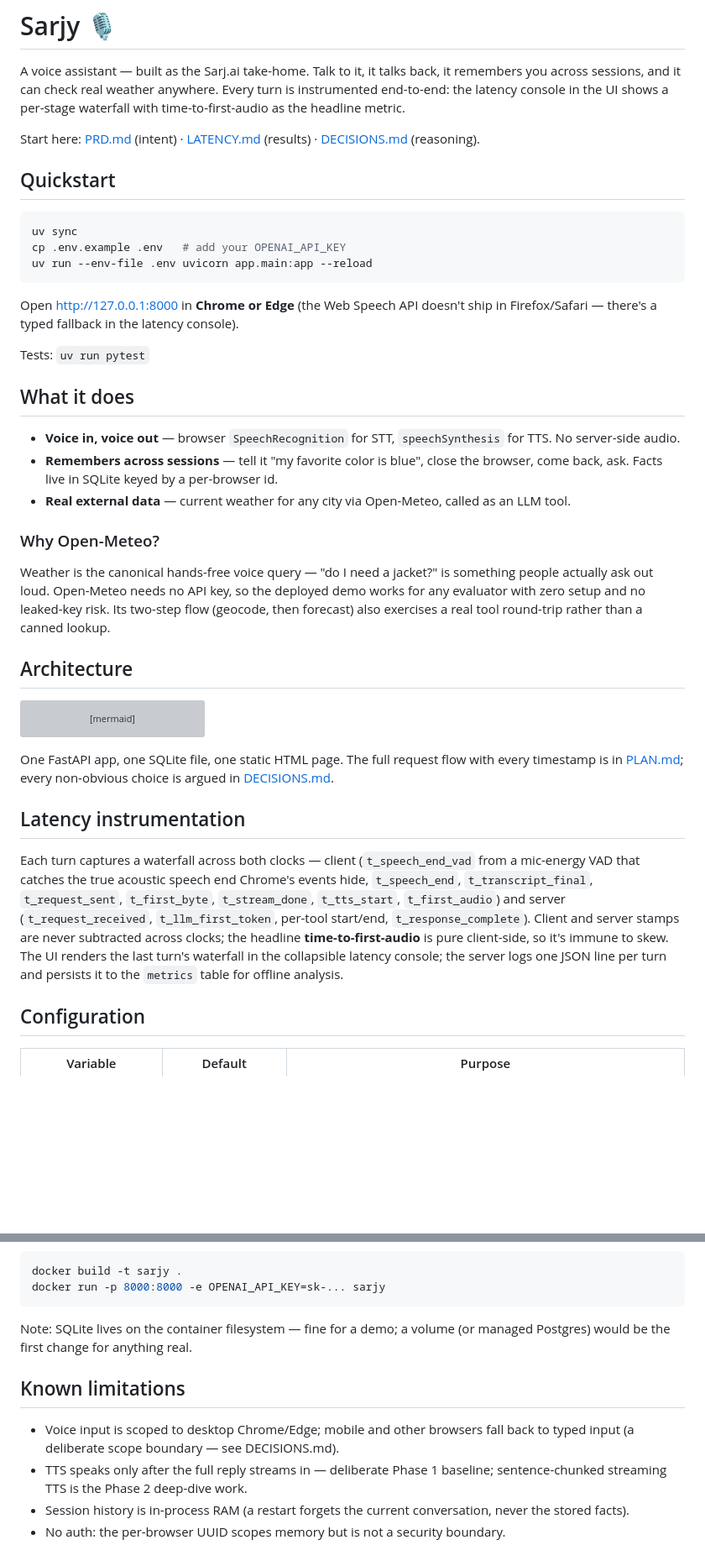
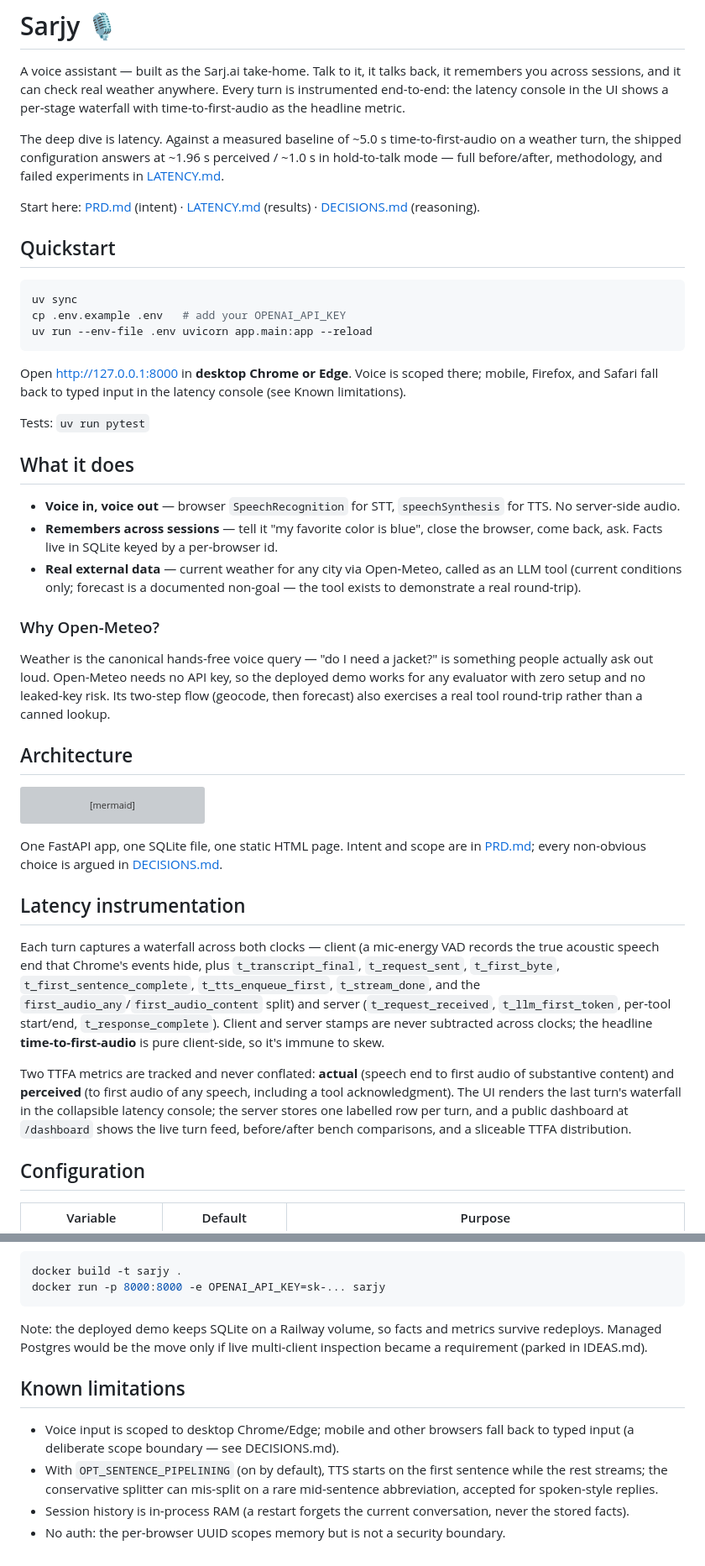
Before and after one commit to ahmedibrahimX/sarjy, a Markdown page: README.md, 2 parts joined by grey strips. Shown at 84% size. Rendered like a GitHub page; blank space fills up the shorter version; grey boxes are pictures that could not be loaded.

Commit message:
README: bring up to date with shipped Phase 2 (#2)
- correct the stale 'pipelining is pending' limitation (it shipped)
- fix browser scoping: Safari exposes the API but is unreliable; mobile too
- name weather current-only as a non-goal; volume persists data (no longer 'would')
- instrumentation section: add Phase 2 stamps, perceived-vs-actual, the dashboard
- repoint stale PLAN.md flow reference to PRD.md; add a results line to the intro

````diff
--- a/README.md
+++ b/README.md
@@ -4,6 +4,11 @@ A voice assistant — built as the Sarj.ai take-home. Talk to it, it talks back,
 it remembers you across sessions, and it can check real weather anywhere.
 Every turn is instrumented end-to-end: the latency console in the UI shows a
 per-stage waterfall with time-to-first-audio as the headline metric.
+
+The deep dive is latency. Against a measured baseline of ~5.0 s
+time-to-first-audio on a weather turn, the shipped configuration answers at
+~1.96 s perceived / ~1.0 s in hold-to-talk mode — full before/after,
+methodology, and failed experiments in [LATENCY.md](LATENCY.md).
 
 Start here: [PRD.md](PRD.md) (intent) · [LATENCY.md](LATENCY.md) (results) ·
 [DECISIONS.md](DECISIONS.md) (reasoning).
@@ -16,8 +21,9 @@ cp .env.example .env   # add your OPENAI_API_KEY
 uv run --env-file .env uvicorn app.main:app --reload
 ```
 
-Open http://127.0.0.1:8000 in **Chrome or Edge** (the Web Speech API doesn't
-ship in Firefox/Safari — there's a typed fallback in the latency console).
+Open http://127.0.0.1:8000 in **desktop Chrome or Edge**. Voice is scoped
+there; mobile, Firefox, and Safari fall back to typed input in the latency
+console (see Known limitations).
 
 Tests: `uv run pytest`
 
@@ -28,7 +34,8 @@ Tests: `uv run pytest`
 - **Remembers across sessions** — tell it "my favorite color is blue", close
   the browser, come back, ask. Facts live in SQLite keyed by a per-browser id.
 - **Real external data** — current weather for any city via Open-Meteo,
-  called as an LLM tool.
+  called as an LLM tool (current conditions only; forecast is a documented
+  non-goal — the tool exists to demonstrate a real round-trip).
 
 ### Why Open-Meteo?
 
@@ -54,23 +61,28 @@ flowchart LR
     API --> MET[(SQLite metrics)]
 ```
 
-One FastAPI app, one SQLite file, one static HTML page. The full request flow
-with every timestamp is in [PLAN.md](PLAN.md); every non-obvious choice is
-argued in [DECISIONS.md](DECISIONS.md).
+One FastAPI app, one SQLite file, one static HTML page. Intent and scope are
+in [PRD.md](PRD.md); every non-obvious choice is argued in
+[DECISIONS.md](DECISIONS.md).
 
 ## Latency instrumentation
 
-Each turn captures a waterfall across both clocks — client
-(`t_speech_end_vad` from a mic-energy VAD that catches the true acoustic
-speech end Chrome's events hide, `t_speech_end`, `t_transcript_final`,
-`t_request_sent`, `t_first_byte`, `t_stream_done`, `t_tts_start`,
-`t_first_audio`) and server
+Each turn captures a waterfall across both clocks — client (a mic-energy
+VAD records the true acoustic speech end that Chrome's events hide, plus
+`t_transcript_final`, `t_request_sent`, `t_first_byte`,
+`t_first_sentence_complete`, `t_tts_enqueue_first`, `t_stream_done`, and the
+`first_audio_any`/`first_audio_content` split) and server
 (`t_request_received`, `t_llm_first_token`, per-tool start/end,
 `t_response_complete`). Client and server stamps are never subtracted across
 clocks; the headline **time-to-first-audio** is pure client-side, so it's
-immune to skew. The UI renders the last turn's waterfall in the collapsible
-latency console; the server logs one JSON line per turn and persists it to
-the `metrics` table for offline analysis.
+immune to skew.
+
+Two TTFA metrics are tracked and never conflated: **actual** (speech end to
+first audio of substantive content) and **perceived** (to first audio of any
+speech, including a tool acknowledgment). The UI renders the last turn's
+waterfall in the collapsible latency console; the server stores one labelled
+row per turn, and a public dashboard at `/dashboard` shows the live turn
+feed, before/after bench comparisons, and a sliceable TTFA distribution.
 
 ## Configuration
 
@@ -114,15 +126,17 @@ docker build -t sarjy .
 docker run -p 8000:8000 -e OPENAI_API_KEY=sk-... sarjy
 ```
 
-Note: SQLite lives on the container filesystem — fine for a demo; a volume
-(or managed Postgres) would be the first change for anything real.
+Note: the deployed demo keeps SQLite on a Railway volume, so facts and
+metrics survive redeploys. Managed Postgres would be the move only if live
+multi-client inspection became a requirement (parked in IDEAS.md).
 
 ## Known limitations
 
 - Voice input is scoped to desktop Chrome/Edge; mobile and other browsers
   fall back to typed input (a deliberate scope boundary — see DECISIONS.md).
-- TTS speaks only after the full reply streams in — deliberate Phase 1
-  baseline; sentence-chunked streaming TTS is the Phase 2 deep-dive work.
+- With `OPT_SENTENCE_PIPELINING` (on by default), TTS starts on the first
+  sentence while the rest streams; the conservative splitter can mis-split
+  on a rare mid-sentence abbreviation, accepted for spoken-style replies.
 - Session history is in-process RAM (a restart forgets the current
   conversation, never the stored facts).
 - No auth: the per-browser UUID scopes memory but is not a security boundary.
````
